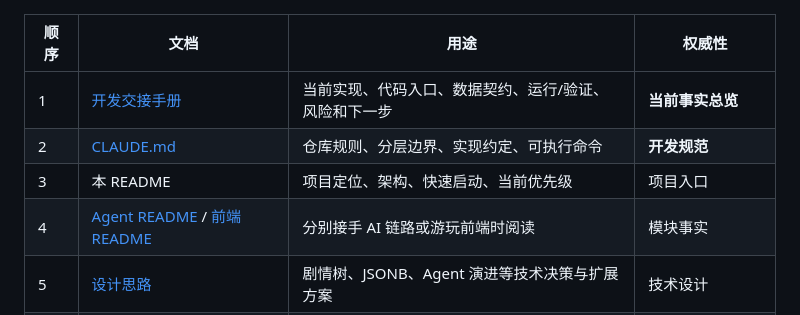
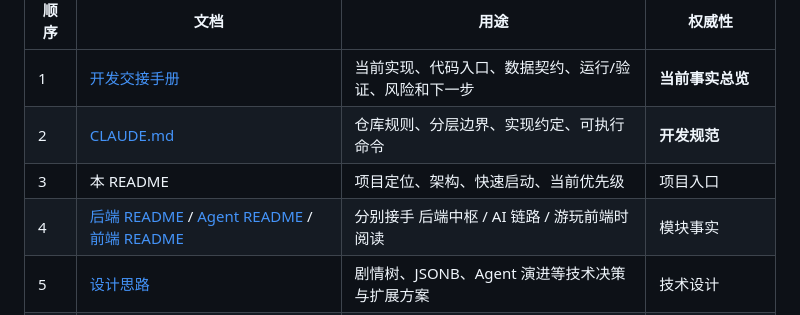
Before and after one commit to xiaoran132/Story-editor, a Markdown page: README.md, the part around the change. Drawn GitHub-style.

Commit message:
docs(backend): 增加后端README.md，优化claude.md

```diff
--- a/README.md
+++ b/README.md
@@ -12,7 +12,7 @@
 | 1 | [开发交接手册](docs/handoff.md) | 当前实现、代码入口、数据契约、运行/验证、风险和下一步 | **当前事实总览** |
 | 2 | [CLAUDE.md](CLAUDE.md) | 仓库规则、分层边界、实现约定、可执行命令 | **开发规范** |
 | 3 | 本 README | 项目定位、架构、快速启动、当前优先级 | 项目入口 |
-| 4 | [Agent README](agent/README.md) / [前端 README](frontend/README.md) | 分别接手 AI 链路或游玩前端时阅读 | 模块事实 |
+| 4 | [后端 README](backend/README.md) / [Agent README](agent/README.md) / [前端 README](frontend/README.md) | 分别接手 后端中枢 / AI 链路 / 游玩前端时阅读 | 模块事实 |
 | 5 | [设计思路](docs/design.md) | 剧情树、JSONB、Agent 演进等技术决策与扩展方案 | 技术设计 |
 | 6 | [功能设计](docs/prd.md) | 产品愿景、功能边界、长期路线 | PRD；不等于已实现 |
 | 7 | [infa/sql](infa/sql/) | 完整数据模型蓝本；部分表尚未在 GORM 中落地 | 数据设计蓝本 |
```
Also changed, not shown: CLAUDE.md (+141 -141 lines), backend/README.md (added, +117 -0 lines).
